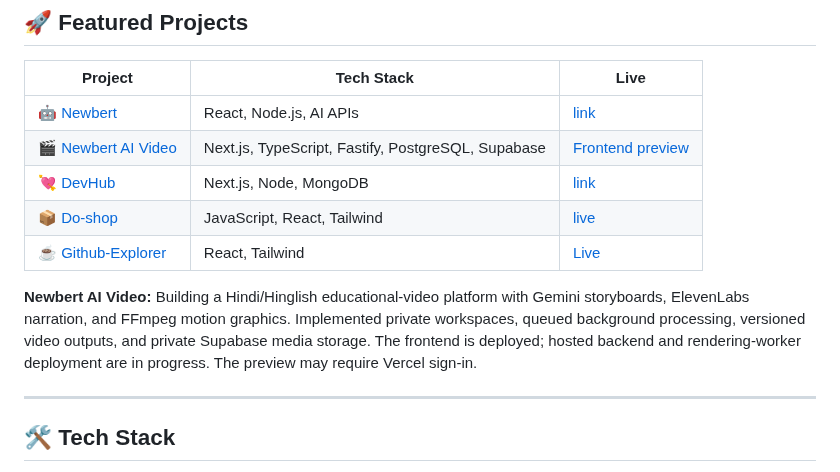
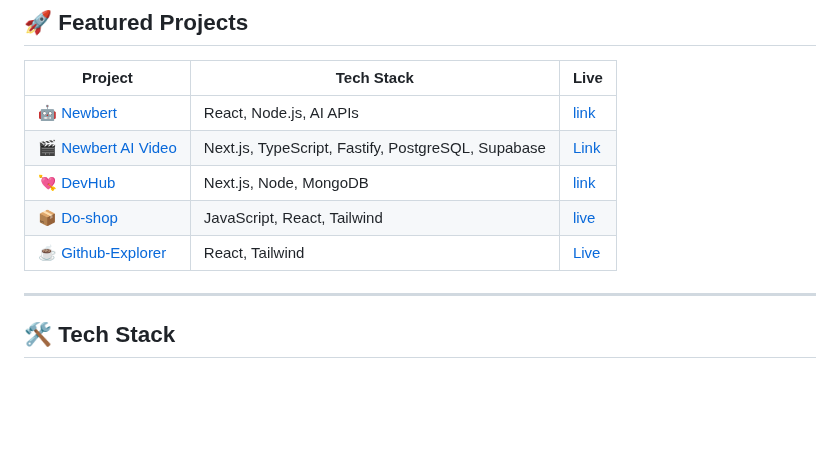
Before and after one commit to Anant23452/Anant23452, a Markdown page: README.md, the part around the change. Drawn GitHub-style; blank space fills up the shorter version.

```diff
--- a/README.md
+++ b/README.md
@@ -22,12 +22,11 @@
 | Project | Tech Stack | Live |
 |--------|-----------|------|
 | [🤖 Newbert](https://github.com/Anant23452/Newbert2.0) | React, Node.js, AI APIs |[link](https://newbert-frontend.vercel.app/) |
-| [🎬 Newbert AI Video](https://github.com/Anant23452/NewbertAiVideo) | Next.js, TypeScript, Fastify, PostgreSQL, Supabase | [Frontend preview](https://newbert-ai-video-git-main-newbert07-5307.vercel.app/) |
+| [🎬 Newbert AI Video](https://github.com/Anant23452/NewbertAiVideo) | Next.js, TypeScript, Fastify, PostgreSQL, Supabase | [Link](https://newbert-ai-video-git-main-newbert07-5307.vercel.app/) |
 | [💘 DevHub](https://github.com/Anant23452/devhub/tree/master) | Next.js, Node, MongoDB |[link](https://devhub-annt001.vercel.app/) |
 | [📦 Do-shop](https://github.com/Anant23452/Do-shop) | JavaScript, React, Tailwind |[live](https://do-shop-eight.vercel.app/) |
 | [☕ Github-Explorer](https://github.com/Anant23452/Github-explore) | React, Tailwind |[Live](https://github-explore-pi.vercel.app/) |
 
-**Newbert AI Video:** Building a Hindi/Hinglish educational-video platform with Gemini storyboards, ElevenLabs narration, and FFmpeg motion graphics. Implemented private workspaces, queued background processing, versioned video outputs, and private Supabase media storage. The frontend is deployed; hosted backend and rendering-worker deployment are in progress. The preview may require Vercel sign-in.
 
 ---
 
```
